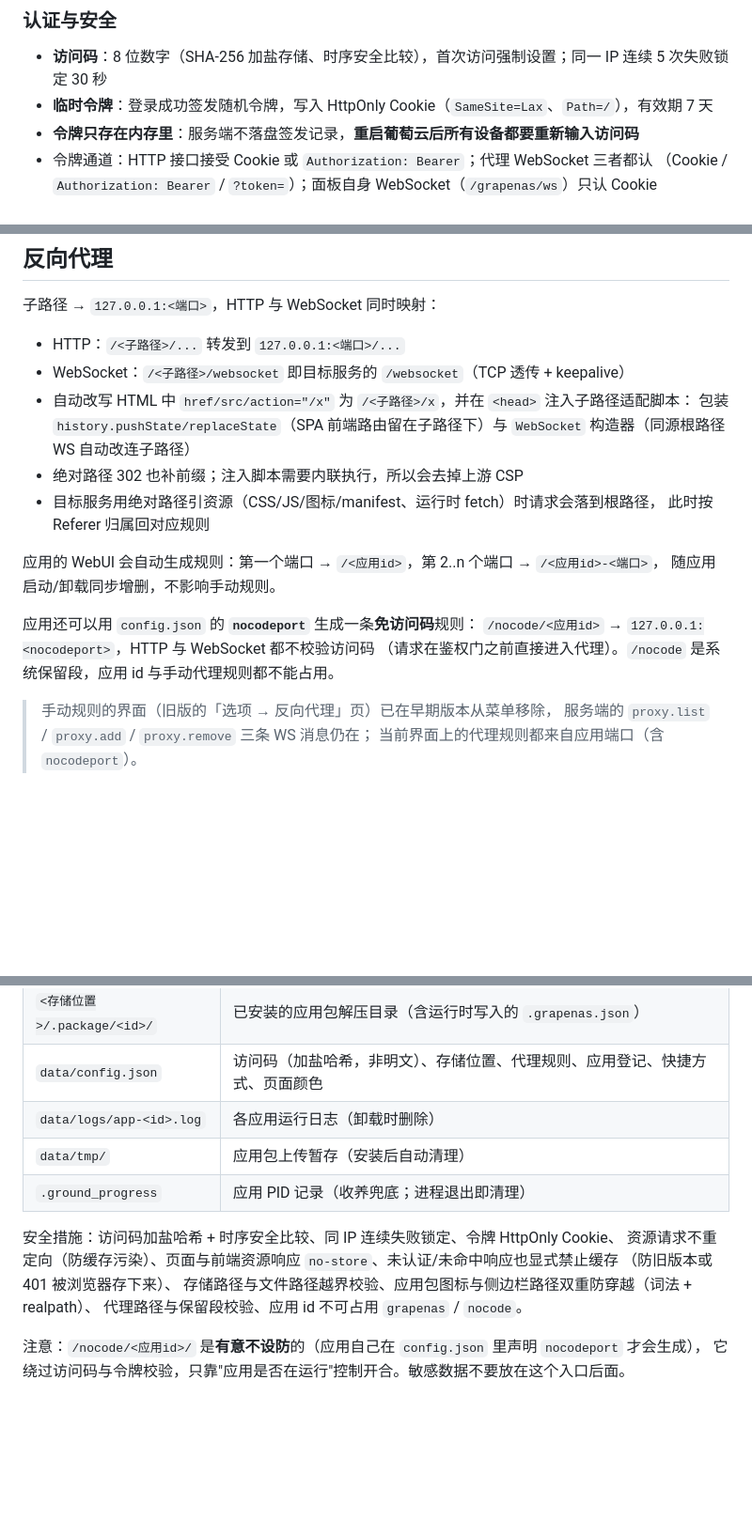
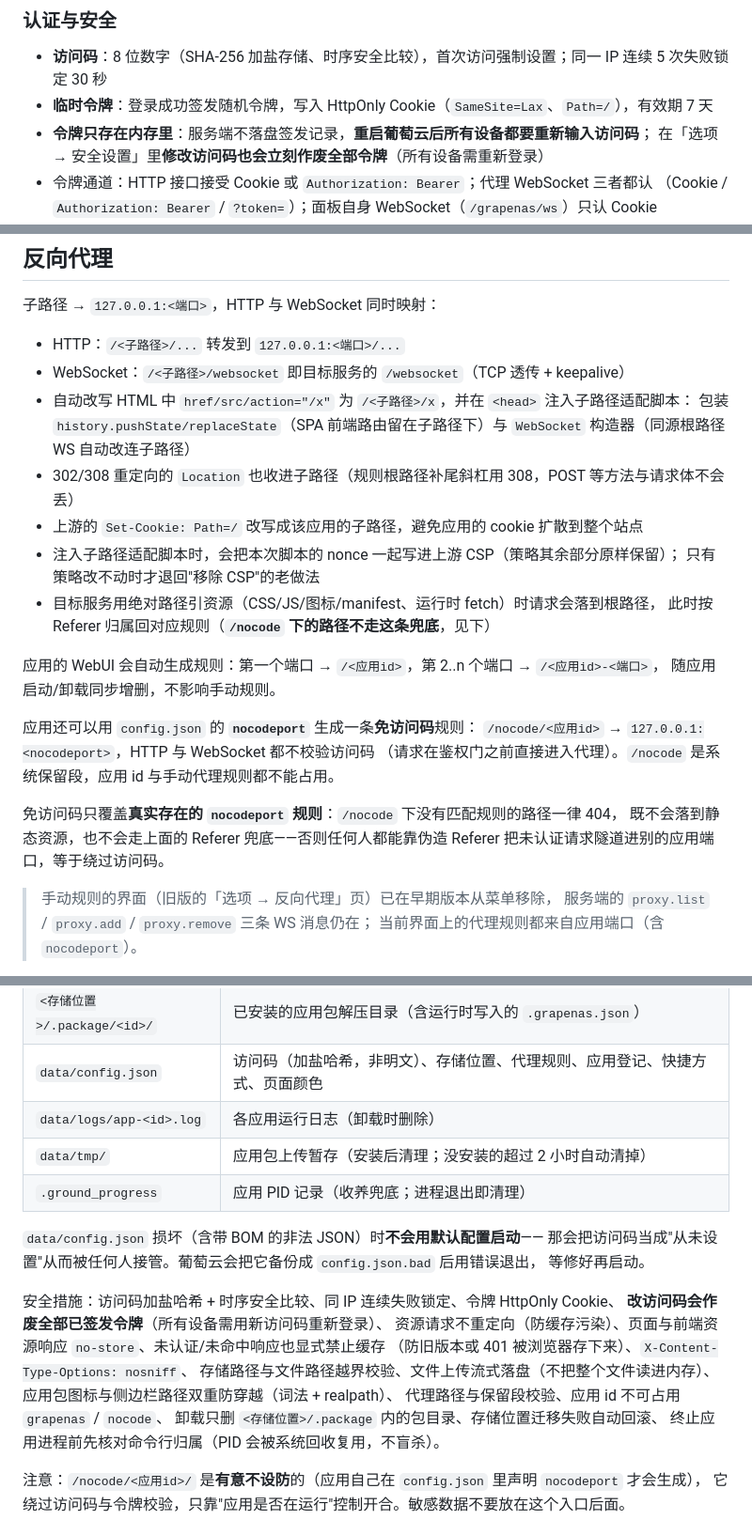
Before and after one commit to zhaopingxiao/grapenas, a Markdown page: README.md, 3 parts joined by grey strips. Shown at 94% size. Rendered like a GitHub page; blank space fills up the shorter version.

Commit message:
docs: README 同步本次修复后的行为
- 代理：308 补尾斜杠、Set-Cookie 的 Path 收进子路径、CSP 用 nonce 保留（改不动才移除）
- /nocode 只认真实存在的 nocodeport 规则，未命中一律 404（不再走 Referer 兜底）
- 认证：改访问码会作废全部令牌；config.json 损坏时拒绝启动并备份 .bad
- 存储与应用：.part 流式上传、暂存包 2 小时过期、卸载只删 .package 内目录、迁移失败回滚、
  杀进程前核对命令行归属、响应加 nosniff

```diff
--- a/README.md
+++ b/README.md
@@ -10,7 +10,8 @@
 
 - **访问码**：8 位数字（SHA-256 加盐存储、时序安全比较），首次访问强制设置；同一 IP 连续 5 次失败锁定 30 秒
 - **临时令牌**：登录成功签发随机令牌，写入 HttpOnly Cookie（`SameSite=Lax`、`Path=/`），有效期 7 天
-- **令牌只存在内存里**：服务端不落盘签发记录，**重启葡萄云后所有设备都要重新输入访问码**
+- **令牌只存在内存里**：服务端不落盘签发记录，**重启葡萄云后所有设备都要重新输入访问码**；
+  在「选项 → 安全设置」里**修改访问码也会立刻作废全部令牌**（所有设备需重新登录）
 - 令牌通道：HTTP 接口接受 Cookie 或 `Authorization: Bearer`；代理 WebSocket 三者都认
   （Cookie / `Authorization: Bearer` / `?token=`）；面板自身 WebSocket（`/grapenas/ws`）只认 Cookie
 - 修改访问码需先验证当前访问码（选项 → 安全设置 → 访问码）
@@ -213,9 +214,12 @@ Header: x-grapenas-app-secret: <应用密钥>        # 也支持 ?secret=<密钥
 - WebSocket：`/<子路径>/websocket` 即目标服务的 `/websocket`（TCP 透传 + keepalive）
 - 自动改写 HTML 中 `href/src/action="/x"` 为 `/<子路径>/x`，并在 `<head>` 注入子路径适配脚本：
   包装 `history.pushState/replaceState`（SPA 前端路由留在子路径下）与 `WebSocket` 构造器（同源根路径 WS 自动改连子路径）
-- 绝对路径 302 也补前缀；注入脚本需要内联执行，所以会去掉上游 CSP
+- 302/308 重定向的 `Location` 也收进子路径（规则根路径补尾斜杠用 308，POST 等方法与请求体不会丢）
+- 上游的 `Set-Cookie: Path=/` 改写成该应用的子路径，避免应用的 cookie 扩散到整个站点
+- 注入子路径适配脚本时，会把本次脚本的 nonce 一起写进上游 CSP（策略其余部分原样保留）；
+  只有策略改不动时才退回"移除 CSP"的老做法
 - 目标服务用绝对路径引资源（CSS/JS/图标/manifest、运行时 fetch）时请求会落到根路径，
-  此时按 Referer 归属回对应规则
+  此时按 Referer 归属回对应规则（**`/nocode` 下的路径不走这条兜底**，见下）
 
 应用的 WebUI 会自动生成规则：第一个端口 → `/<应用id>`，第 2..n 个端口 → `/<应用id>-<端口>`，
 随应用启动/卸载同步增删，不影响手动规则。
@@ -223,6 +227,10 @@ Header: x-grapenas-app-secret: <应用密钥>        # 也支持 ?secret=<密钥
 应用还可以用 `config.json` 的 **`nocodeport`** 生成一条**免访问码**规则：
 `/nocode/<应用id>` → `127.0.0.1:<nocodeport>`，HTTP 与 WebSocket 都不校验访问码
 （请求在鉴权门之前直接进入代理）。`/nocode` 是系统保留段，应用 id 与手动代理规则都不能占用。
+
+免访问码只覆盖**真实存在的 `nocodeport` 规则**：`/nocode` 下没有匹配规则的路径一律 404，
+既不会落到静态资源，也不会走上面的 Referer 兜底——否则任何人都能靠伪造 Referer
+把未认证请求隧道进别的应用端口，等于绕过访问码。
 
 > 手动规则的界面（旧版的「选项 → 反向代理」页）已在早期版本从菜单移除，
 > 服务端的 `proxy.list` / `proxy.add` / `proxy.remove` 三条 WS 消息仍在；
@@ -328,14 +336,22 @@ grapenas/
 | `<存储位置>/.package/<id>/` | 已安装的应用包解压目录（含运行时写入的 `.grapenas.json`） |
 | `data/config.json` | 访问码（加盐哈希，非明文）、存储位置、代理规则、应用登记、快捷方式、页面颜色 |
 | `data/logs/app-<id>.log` | 各应用运行日志（卸载时删除） |
-| `data/tmp/` | 应用包上传暂存（安装后自动清理） |
+| `data/tmp/` | 应用包上传暂存（安装后清理；没安装的超过 2 小时自动清掉） |
 | `.ground_progress` | 应用 PID 记录（收养兜底；进程退出即清理） |
 
+`data/config.json` 损坏（含带 BOM 的非法 JSON）时**不会用默认配置启动**——
+那会把访问码当成"从未设置"从而被任何人接管。葡萄云会把它备份成 `config.json.bad` 后用错误退出，
+等修好再启动。
+
 安全措施：访问码加盐哈希 + 时序安全比较、同 IP 连续失败锁定、令牌 HttpOnly Cookie、
+**改访问码会作废全部已签发令牌**（所有设备需用新访问码重新登录）、
 资源请求不重定向（防缓存污染）、页面与前端资源响应 `no-store`、未认证/未命中响应也显式禁止缓存
-（防旧版本或 401 被浏览器存下来）、
-存储路径与文件路径越界校验、应用包图标与侧边栏路径双重防穿越（词法 + realpath）、
-代理路径与保留段校验、应用 id 不可占用 `grapenas` / `nocode`。
+（防旧版本或 401 被浏览器存下来）、`X-Content-Type-Options: nosniff`、
+存储路径与文件路径越界校验、文件上传流式落盘（不把整个文件读进内存）、
+应用包图标与侧边栏路径双重防穿越（词法 + realpath）、
+代理路径与保留段校验、应用 id 不可占用 `grapenas` / `nocode`、
+卸载只删 `<存储位置>/.package` 内的包目录、存储位置迁移失败自动回滚、
+终止应用进程前先核对命令行归属（PID 会被系统回收复用，不盲杀）。
 
 注意：`/nocode/<应用id>/` 是**有意不设防**的（应用自己在 `config.json` 里声明 `nocodeport` 才会生成），
 它绕过访问码与令牌校验，只靠"应用是否在运行"控制开合。敏感数据不要放在这个入口后面。
```
